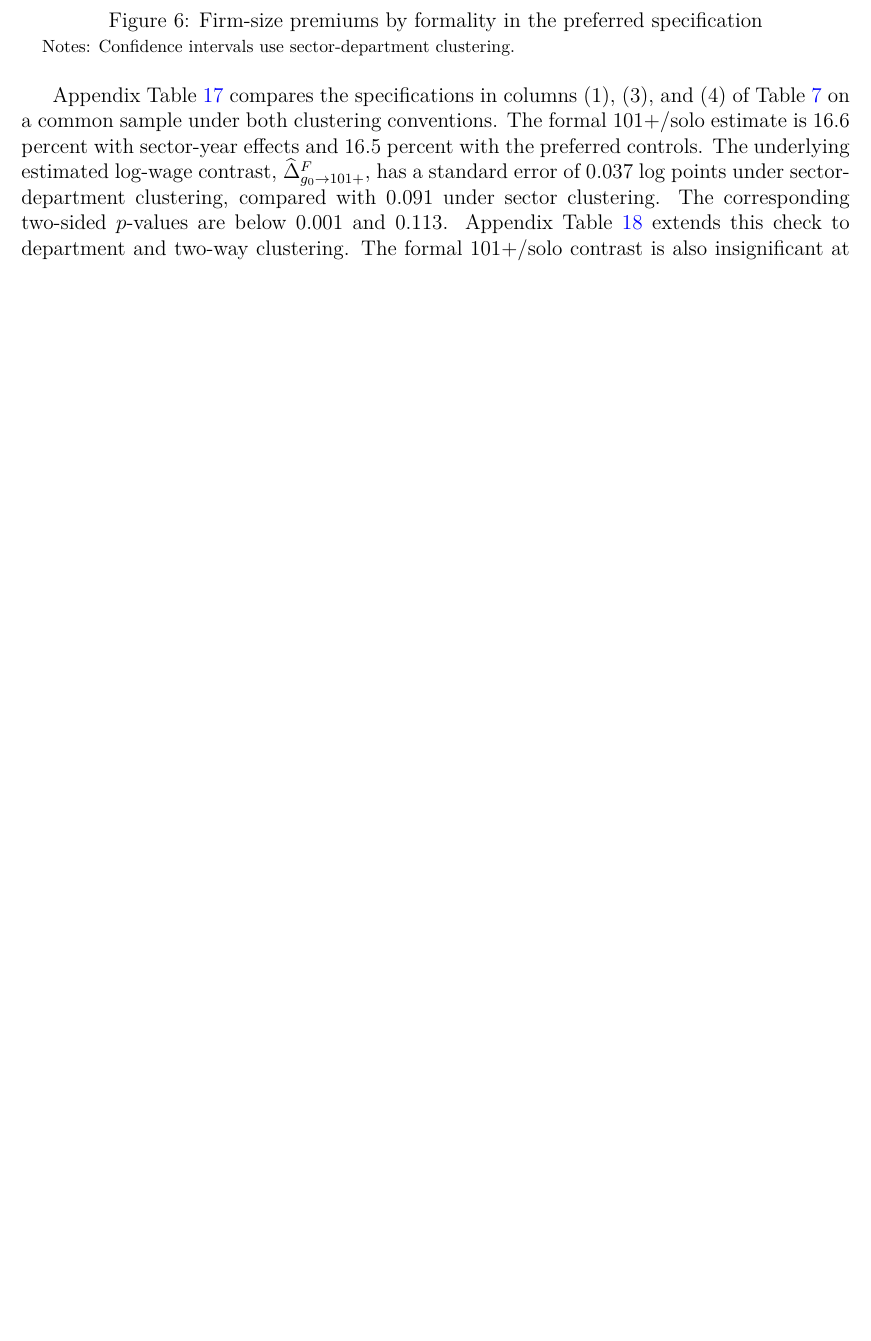
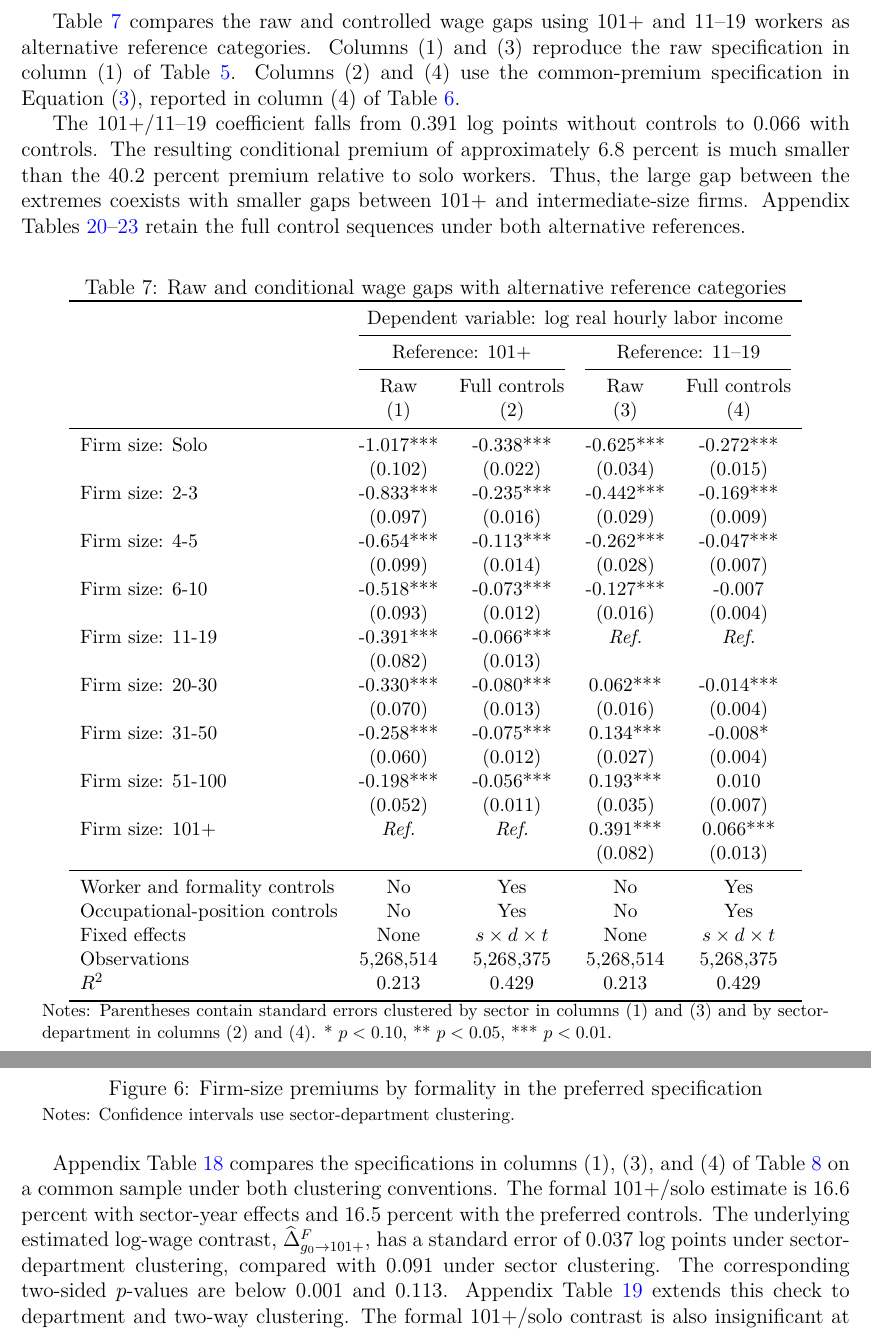
Before and after one commit to oliverpardo1979/Again-Firm-Size-Paper, a LaTeX paper (manuscript_no_author_details.tex, which reads Paper/sections/regression_alternative_reference_summary_table.tex, Paper/sections/results.tex): part of page 16 of 55 before the commit and two parts of pages 16 and 17 of 56 after it, the two joined at a grey line, cut at the place of the change, the shorter picture padded with empty space. Compiled offline with pdfLaTeX.

Commit message:
Compare raw and controlled wage gaps with alternative size references in results

```diff
--- /dev/null
+++ b/Paper/sections/regression_alternative_reference_summary_table.tex
@@ -0,0 +1,46 @@
+\begin{table}[htbp]
+  \centering
+  \caption{Raw and conditional wage gaps with alternative reference categories}
+  \label{tab:firm-size-alternative-reference-summary}
+  \small
+  \begin{tabular}{lcccc}
+    \toprule
+    & \multicolumn{4}{c}{Dependent variable: log real hourly labor income} \\
+    \cmidrule(lr){2-5}
+    & \multicolumn{2}{c}{Reference: 101+} & \multicolumn{2}{c}{Reference: 11--19} \\
+    \cmidrule(lr){2-3}\cmidrule(lr){4-5}
+    & Raw & Full controls & Raw & Full controls \\
+    & (1) & (2) & (3) & (4) \\
+    \midrule
+    Firm size: Solo & -1.017*** & -0.338*** & -0.625*** & -0.272*** \\
+     & (0.102) & (0.022) & (0.034) & (0.015) \\
+    Firm size: 2-3 & -0.833*** & -0.235*** & -0.442*** & -0.169*** \\
+     & (0.097) & (0.016) & (0.029) & (0.009) \\
+    Firm size: 4-5 & -0.654*** & -0.113*** & -0.262*** & -0.047*** \\
+     & (0.099) & (0.014) & (0.028) & (0.007) \\
+    Firm size: 6-10 & -0.518*** & -0.073*** & -0.127*** & -0.007 \\
+     & (0.093) & (0.012) & (0.016) & (0.004) \\
+    Firm size: 11-19 & -0.391*** & -0.066*** & \textit{Ref.} & \textit{Ref.} \\
+     & (0.082) & (0.013) & & \\
+    Firm size: 20-30 & -0.330*** & -0.080*** & 0.062*** & -0.014*** \\
+     & (0.070) & (0.013) & (0.016) & (0.004) \\
+    Firm size: 31-50 & -0.258*** & -0.075*** & 0.134*** & -0.008* \\
+     & (0.060) & (0.012) & (0.027) & (0.004) \\
+    Firm size: 51-100 & -0.198*** & -0.056*** & 0.193*** & 0.010 \\
+     & (0.052) & (0.011) & (0.035) & (0.007) \\
+    Firm size: 101+ & \textit{Ref.} & \textit{Ref.} & 0.391*** & 0.066*** \\
+     & & & (0.082) & (0.013) \\
+    \midrule
+    Worker and formality controls & No & Yes & No & Yes \\
+    Occupational-position controls & No & Yes & No & Yes \\
+    Fixed effects & None & $s\times d\times t$ & None & $s\times d\times t$ \\
+    Observations & 5,268,514 & 5,268,375 & 5,268,514 & 5,268,375 \\
+    $R^2$ & 0.213 & 0.429 & 0.213 & 0.429 \\
+    \bottomrule
+  \end{tabular}
+  \vspace{0.3em}
+  \begin{minipage}{0.95\textwidth}
+  \footnotesize
+  Notes: Parentheses contain standard errors clustered by sector in columns (1) and (3) and by sector-department in columns (2) and (4). * $p<0.10$, ** $p<0.05$, *** $p<0.01$.
+  \end{minipage}
+\end{table}
--- a/Paper/sections/results.tex
+++ b/Paper/sections/results.tex
@@ -33,6 +33,24 @@ position, giving a coefficient of 0.338 in
 column (4), equivalent to a 40.2 percent premium. %Thus, more detailed controls do not eliminate the common-premium estimate, although it does not decline at every step.
 
 \input{Paper/sections/regression_local_geography_robustness_table}
+\FloatBarrier
+
+Table~\ref{tab:firm-size-alternative-reference-summary} compares the raw and
+controlled wage gaps using 101+ and 11--19 workers as alternative reference
+categories. Columns (1) and (3) reproduce the raw specification in column (1)
+of Table~\ref{tab:firm-size-wage-premium-regressions}. Columns (2) and (4)
+use the common-premium specification in Equation~(\ref{eq:common-premium-geography}),
+reported in column (4) of Table~\ref{tab:firm-size-local-geography-robustness}.
+
+The 101+/11--19 coefficient falls from 0.391 log points without controls to
+0.066 with controls. The resulting conditional premium of approximately
+6.8 percent is much smaller than the 40.2 percent premium relative to solo
+workers. Thus, the large gap between the extremes coexists with smaller gaps
+between 101+ and intermediate-size firms. Appendix
+Tables~\ref{tab:firm-size-wage-premium-regressions-101-reference}--\ref{tab:firm-size-local-geography-robustness-11-19-reference}
+retain the full control sequences under both alternative references.
+
+\input{Paper/sections/regression_alternative_reference_summary_table}
 \FloatBarrier
 
 \subsection{Premium Within Formal and Informal Sectors}
```
Also changed, not shown: Paper/sections/results.tex (8 more changed lines).
